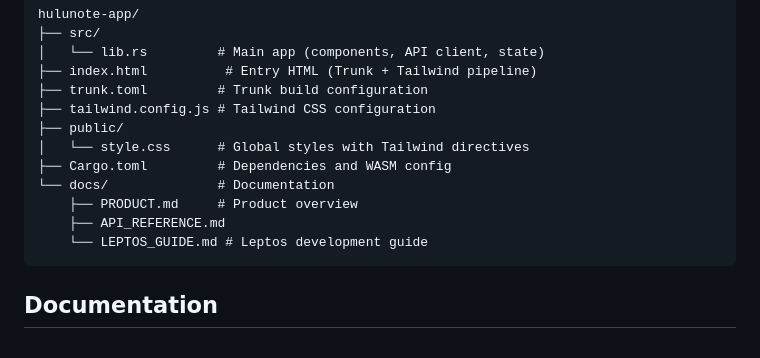
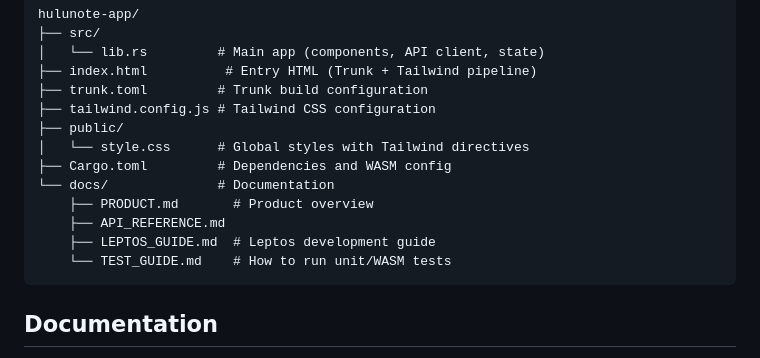
Before and after one commit to ypyf/hulunote-app, a Markdown page: README.md, the part around the change. GitHub-like rendering.

Commit message:
Docs: list TEST_GUIDE in README project structure

````diff
--- a/README.md
+++ b/README.md
@@ -96,9 +96,10 @@ hulunote-app/
 │   └── style.css      # Global styles with Tailwind directives
 ├── Cargo.toml         # Dependencies and WASM config
 └── docs/              # Documentation
-    ├── PRODUCT.md     # Product overview
+    ├── PRODUCT.md       # Product overview
     ├── API_REFERENCE.md
-    └── LEPTOS_GUIDE.md # Leptos development guide
+    ├── LEPTOS_GUIDE.md  # Leptos development guide
+    └── TEST_GUIDE.md    # How to run unit/WASM tests
 ```
 
 ## Documentation
````
